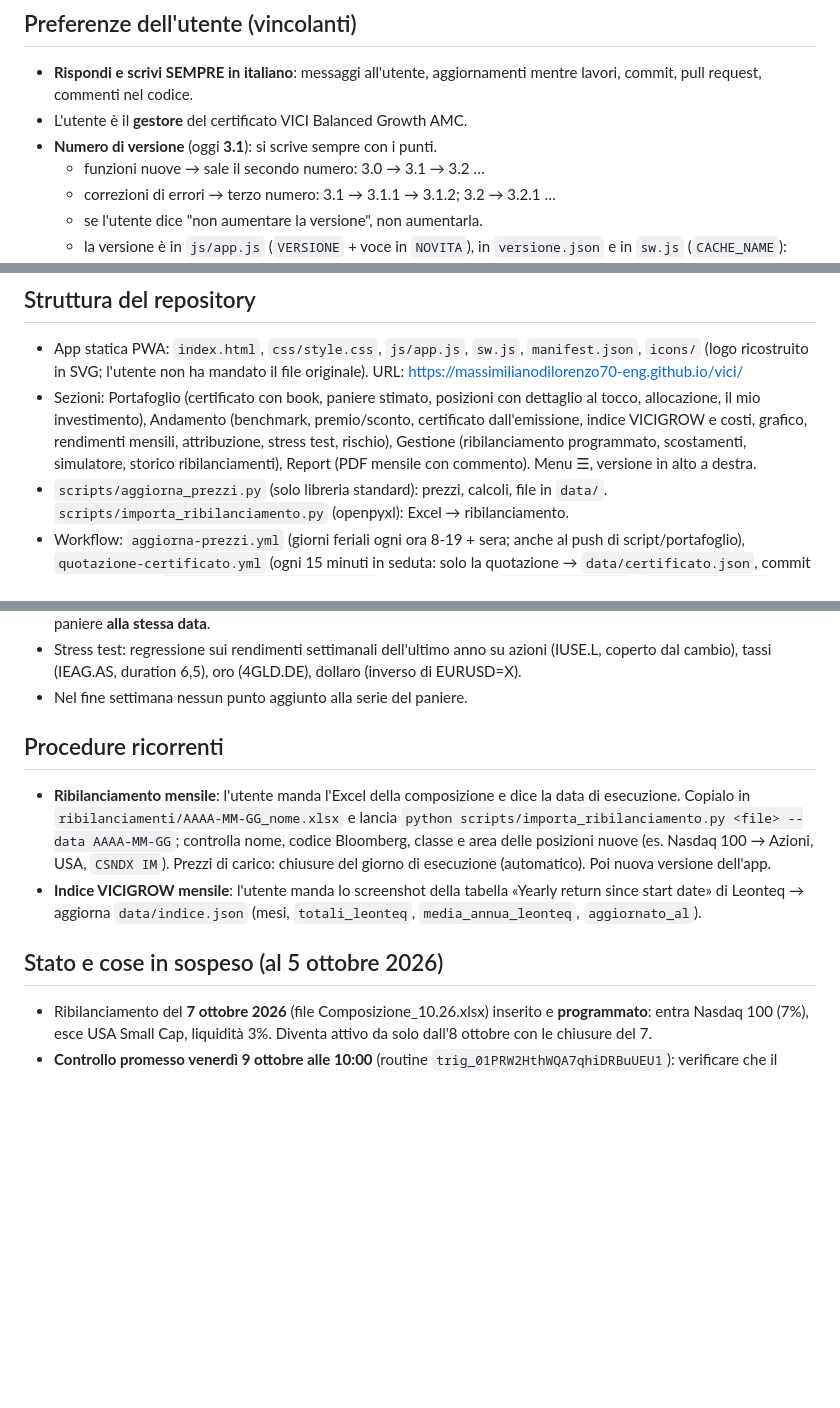
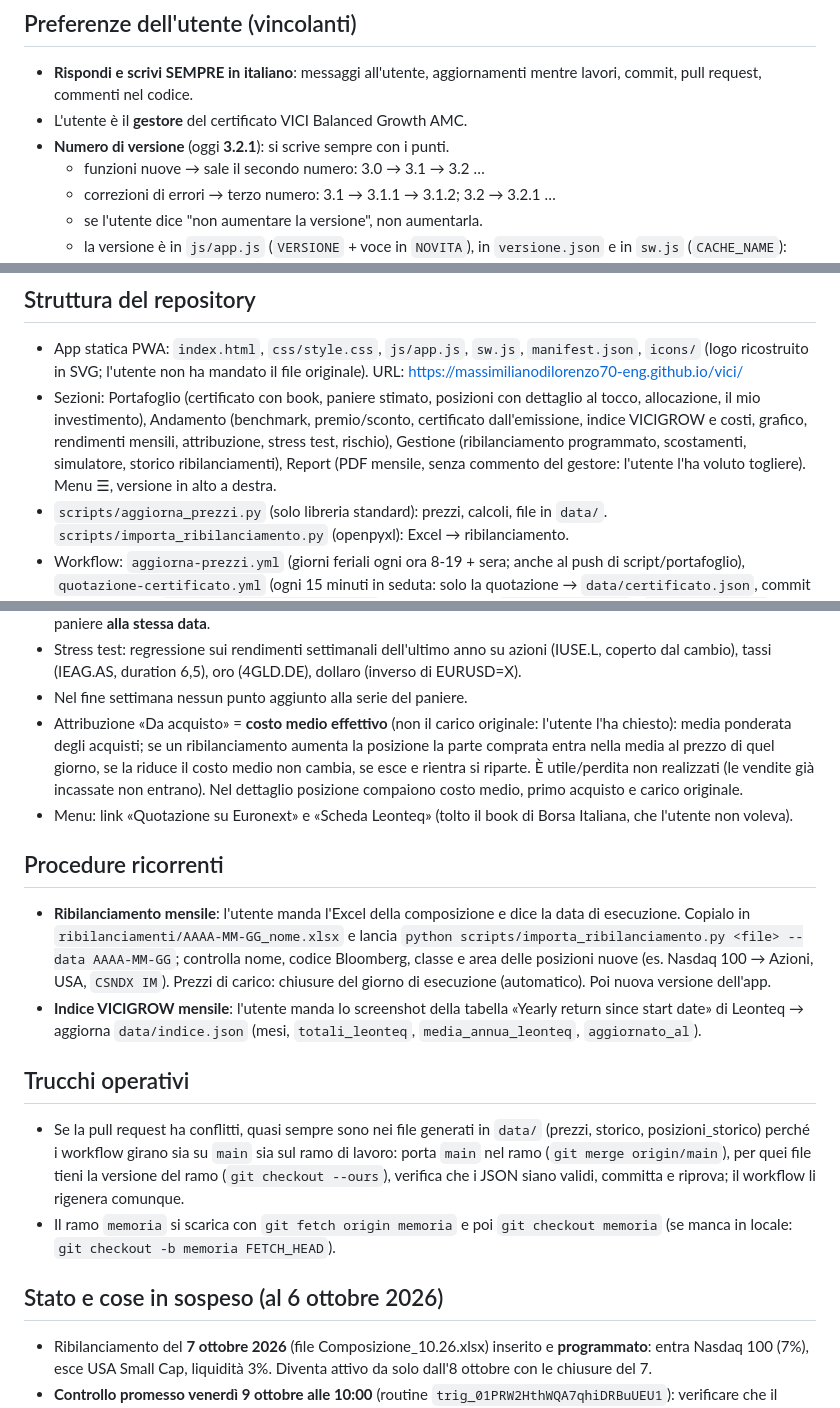
Before and after one commit to massimilianodilorenzo70-eng/vici, a Markdown page: CLAUDE.md, 3 parts joined by grey strips. GitHub-like rendering; blank space fills up the shorter version.

Commit message:
Memoria: versione 3.2.1, costo medio effettivo, report senza commento, trucchi
Co-Authored-By: Claude Sonnet 5.5 <noreply@anthropic.com>
Claude-Session: https://claude.ai/code/session_015ZTRDWwENv2jN1sHFsTGsg

```diff
--- a/CLAUDE.md
+++ b/CLAUDE.md
@@ -14,7 +14,7 @@ lavora sul ramo `memoria` (con il permesso dell'utente già dato il 5/10/2026).
 - **Rispondi e scrivi SEMPRE in italiano**: messaggi all'utente, aggiornamenti
   mentre lavori, commit, pull request, commenti nel codice.
 - L'utente è il **gestore** del certificato VICI Balanced Growth AMC.
-- **Numero di versione** (oggi **3.1**): si scrive sempre con i punti.
+- **Numero di versione** (oggi **3.2.1**): si scrive sempre con i punti.
   - funzioni nuove → sale il secondo numero: 3.0 → 3.1 → 3.2 …
   - correzioni di errori → terzo numero: 3.1 → 3.1.1 → 3.1.2; 3.2 → 3.2.1 …
   - se l'utente dice "non aumentare la versione", non aumentarla.
@@ -58,7 +58,7 @@ lavora sul ramo `memoria` (con il permesso dell'utente già dato il 5/10/2026).
   premio/sconto, certificato dall'emissione, indice VICIGROW e costi, grafico,
   rendimenti mensili, attribuzione, stress test, rischio), Gestione
   (ribilanciamento programmato, scostamenti, simulatore, storico ribilanciamenti),
-  Report (PDF mensile con commento). Menu ☰, versione in alto a destra.
+  Report (PDF mensile, senza commento del gestore: l'utente l'ha voluto togliere). Menu ☰, versione in alto a destra.
 - `scripts/aggiorna_prezzi.py` (solo libreria standard): prezzi, calcoli, file in
   `data/`. `scripts/importa_ribilanciamento.py` (openpyxl): Excel → ribilanciamento.
 - Workflow: `aggiorna-prezzi.yml` (giorni feriali ogni ora 8-19 + sera; anche al
@@ -111,6 +111,14 @@ lavora sul ramo `memoria` (con il permesso dell'utente già dato il 5/10/2026).
   (IUSE.L, coperto dal cambio), tassi (IEAG.AS, duration 6,5), oro (4GLD.DE),
   dollaro (inverso di EURUSD=X).
 - Nel fine settimana nessun punto aggiunto alla serie del paniere.
+- Attribuzione «Da acquisto» = **costo medio effettivo** (non il carico originale:
+  l'utente l'ha chiesto): media ponderata degli acquisti; se un ribilanciamento
+  aumenta la posizione la parte comprata entra nella media al prezzo di quel
+  giorno, se la riduce il costo medio non cambia, se esce e rientra si riparte.
+  È utile/perdita non realizzati (le vendite già incassate non entrano). Nel
+  dettaglio posizione compaiono costo medio, primo acquisto e carico originale.
+- Menu: link «Quotazione su Euronext» e «Scheda Leonteq» (tolto il book di Borsa
+  Italiana, che l'utente non voleva).
 
 ## Procedure ricorrenti
 
@@ -124,7 +132,17 @@ lavora sul ramo `memoria` (con il permesso dell'utente già dato il 5/10/2026).
   «Yearly return since start date» di Leonteq → aggiorna `data/indice.json`
   (mesi, `totali_leonteq`, `media_annua_leonteq`, `aggiornato_al`).
 
-## Stato e cose in sospeso (al 5 ottobre 2026)
+## Trucchi operativi
+
+- Se la pull request ha conflitti, quasi sempre sono nei file generati in
+  `data/` (prezzi, storico, posizioni_storico) perché i workflow girano sia su
+  `main` sia sul ramo di lavoro: porta `main` nel ramo (`git merge origin/main`),
+  per quei file tieni la versione del ramo (`git checkout --ours`), verifica che
+  i JSON siano validi, committa e riprova; il workflow li rigenera comunque.
+- Il ramo `memoria` si scarica con `git fetch origin memoria` e poi
+  `git checkout memoria` (se manca in locale: `git checkout -b memoria FETCH_HEAD`).
+
+## Stato e cose in sospeso (al 6 ottobre 2026)
 
 - Ribilanciamento del **7 ottobre 2026** (file Composizione_10.26.xlsx) inserito
   e **programmato**: entra Nasdaq 100 (7%), esce USA Small Cap, liquidità 3%.
```
